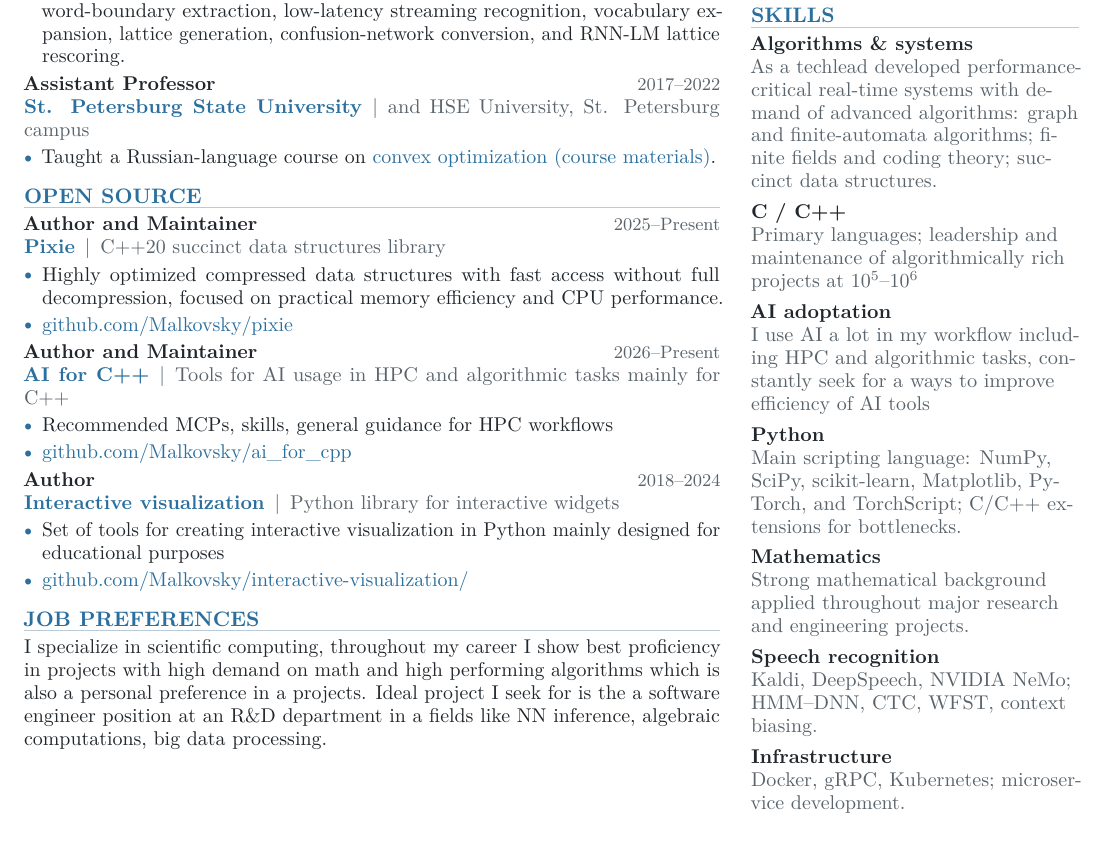
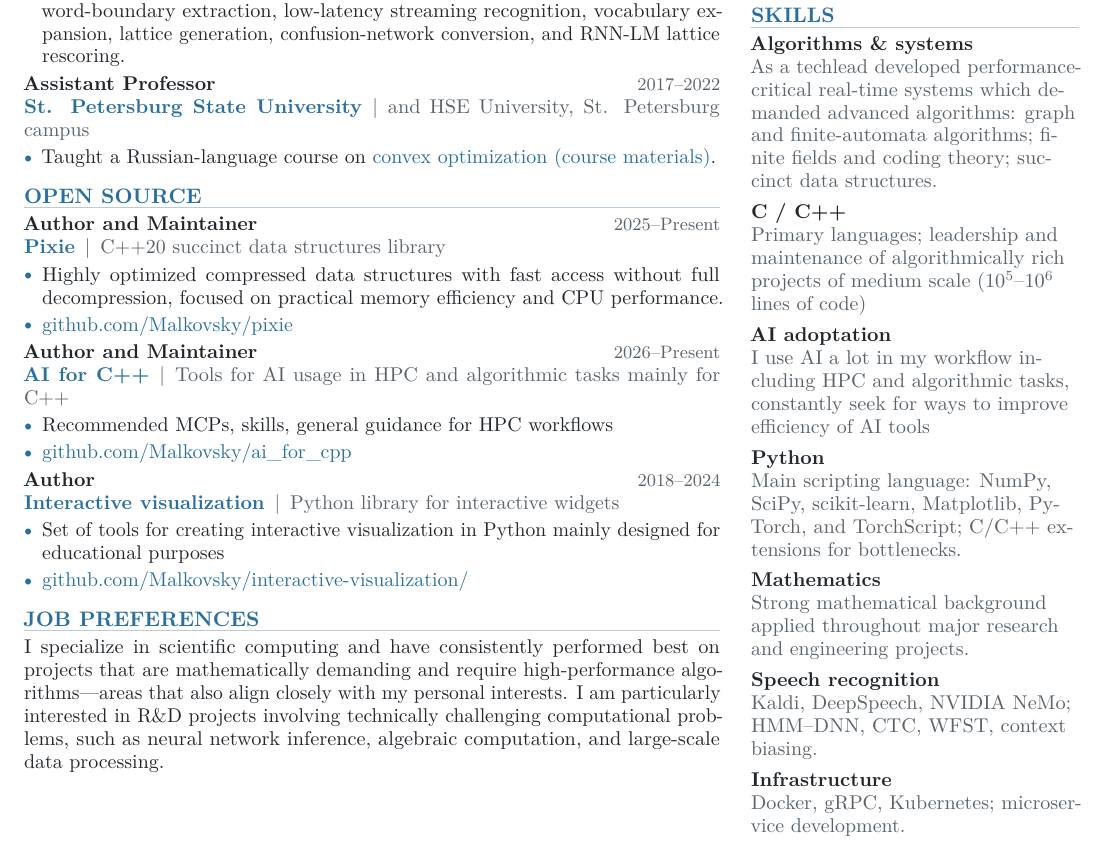
Before and after one commit to Malkovsky/personal-site, a LaTeX CV (cv/cv.tex): part of the page, cut so that both start at the same text. Compiled offline with pdfLaTeX.

Commit message:
CV update

```diff
--- a/cv/cv.tex
+++ b/cv/cv.tex
@@ -143,7 +143,7 @@
 \end{itemize}
 
 \cvsection{Job preferences}
-I specialize in scientific computing, throughout my career I show best proficiency in projects with high demand on math and high performing algorithms which is also a personal preference in a projects. Ideal project I seek for is the a software engineer position at an R\&D department in a fields like NN inference, algebraic computations, big data processing.
+I specialize in scientific computing and have consistently performed best on projects that are mathematically demanding and require high-performance algorithms—areas that also align closely with my personal interests. I am particularly interested in R\&D projects involving technically challenging computational problems, such as neural network inference, algebraic computation, and large-scale data processing.
 
 \switchcolumn
 \RaggedRight
@@ -167,11 +167,11 @@ Candidate of Science (Candidate of Physical and Mathematical Sciences in the Rus
 
 \cvsection{Skills}
 
-\skillgroup{Algorithms \& systems}{As a techlead developed performance-critical real-time systems with demand of advanced algorithms: graph and finite-automata algorithms; finite fields and coding theory; succinct data structures.}
+\skillgroup{Algorithms \& systems}{As a techlead developed performance-critical real-time systems which demanded advanced algorithms: graph and finite-automata algorithms; finite fields and coding theory; succinct data structures.}
 
-\skillgroup{C / C++}{Primary languages; leadership and maintenance of algorithmically rich projects at $10^5$--$10^6$}
+\skillgroup{C / C++}{Primary languages; leadership and maintenance of algorithmically rich projects of medium scale ($10^5$--$10^6$ lines of code)}
 
-\skillgroup{AI adoptation}{I use AI a lot in my workflow including HPC and algorithmic tasks, constantly seek for a ways to improve efficiency of AI tools}
+\skillgroup{AI adoptation}{I use AI a lot in my workflow including HPC and algorithmic tasks, constantly seek for ways to improve efficiency of AI tools}
 
 \skillgroup{Python}{Main scripting language: NumPy, SciPy, scikit-learn, Matplotlib, PyTorch, and TorchScript; C/C++ extensions for bottlenecks.}
 
```
Also changed, not shown: en/_quarto.yml (+1 -1 lines), ru/_quarto.yml (+1 -1 lines), cv.pdf, images/habr.svg (added), 6 other files.
